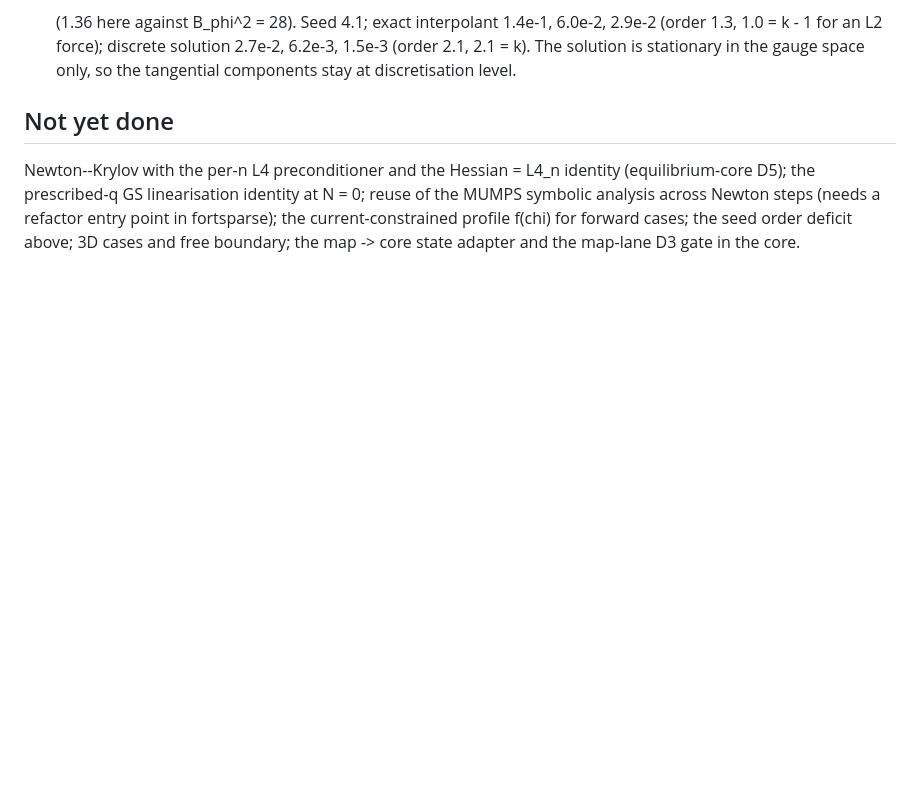
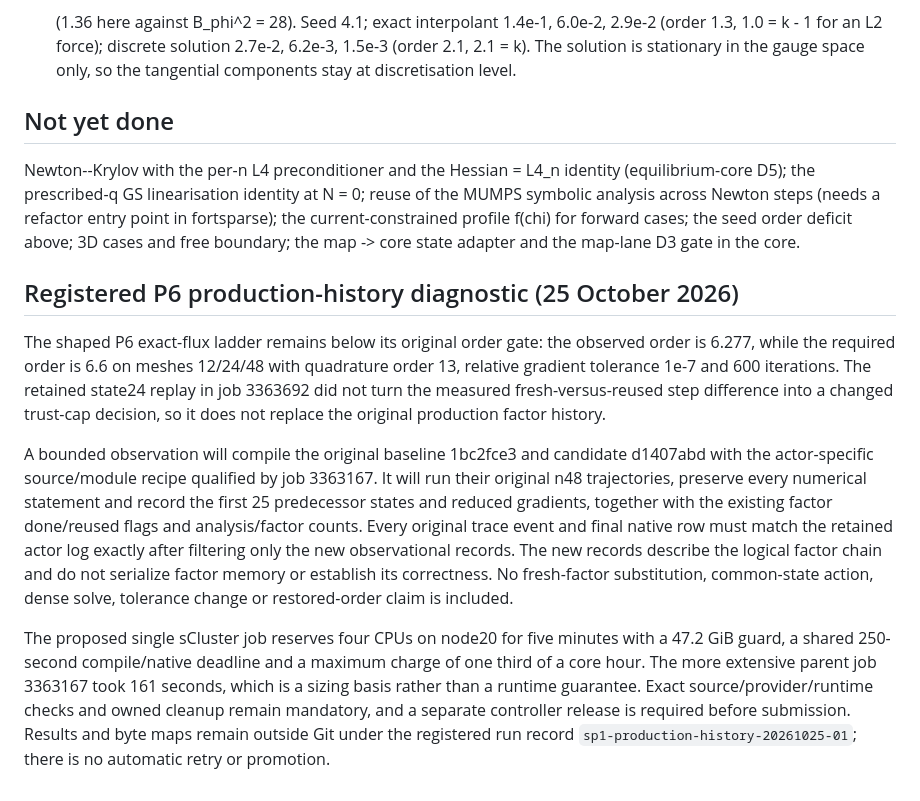
Before and after one commit to itpplasma/kin6d, a Markdown page: docs/ideal-map-3d.md, the part around the change. Rendered like a GitHub page; blank space fills up the shorter version.

```diff
--- a/docs/ideal-map-3d.md
+++ b/docs/ideal-map-3d.md
@@ -461,3 +461,32 @@ N = 0; reuse of the MUMPS symbolic analysis across Newton steps (needs a
 refactor entry point in fortsparse); the current-constrained profile f(chi)
 for forward cases; the seed order deficit above; 3D cases and free boundary;
 the map -> core state adapter and the map-lane D3 gate in the core.
+
+## Registered P6 production-history diagnostic (25 October 2026)
+
+The shaped P6 exact-flux ladder remains below its original order gate: the
+observed order is 6.277, while the required order is 6.6 on meshes 12/24/48
+with quadrature order 13, relative gradient tolerance 1e-7 and 600 iterations.
+The retained state24 replay in job 3363692 did not turn the measured
+fresh-versus-reused step difference into a changed trust-cap decision, so it
+does not replace the original production factor history.
+
+A bounded observation will compile the original baseline 1bc2fce3 and candidate
+d1407abd with the actor-specific source/module recipe qualified by job
+3363167. It will run their original n48 trajectories, preserve every numerical
+statement and record the first 25 predecessor states and reduced gradients,
+together with the existing factor done/reused flags and analysis/factor counts.
+Every original trace event and final native row must match the retained actor
+log exactly after filtering only the new observational records. The new
+records describe the logical factor chain and do not serialize factor memory
+or establish its correctness. No fresh-factor substitution, common-state
+action, dense solve, tolerance change or restored-order claim is included.
+
+The proposed single sCluster job reserves four CPUs on node20 for five minutes
+with a 47.2 GiB guard, a shared 250-second compile/native deadline and a maximum
+charge of one third of a core hour. The more extensive parent job 3363167 took
+161 seconds, which is a sizing basis rather than a runtime guarantee. Exact
+source/provider/runtime checks and owned cleanup remain mandatory, and a
+separate controller release is required before submission. Results and byte
+maps remain outside Git under the registered run record
+`sp1-production-history-20261025-01`; there is no automatic retry or promotion.
```
Also changed, not shown: docs/ideal-free-boundary.md (+32 -0 lines).
